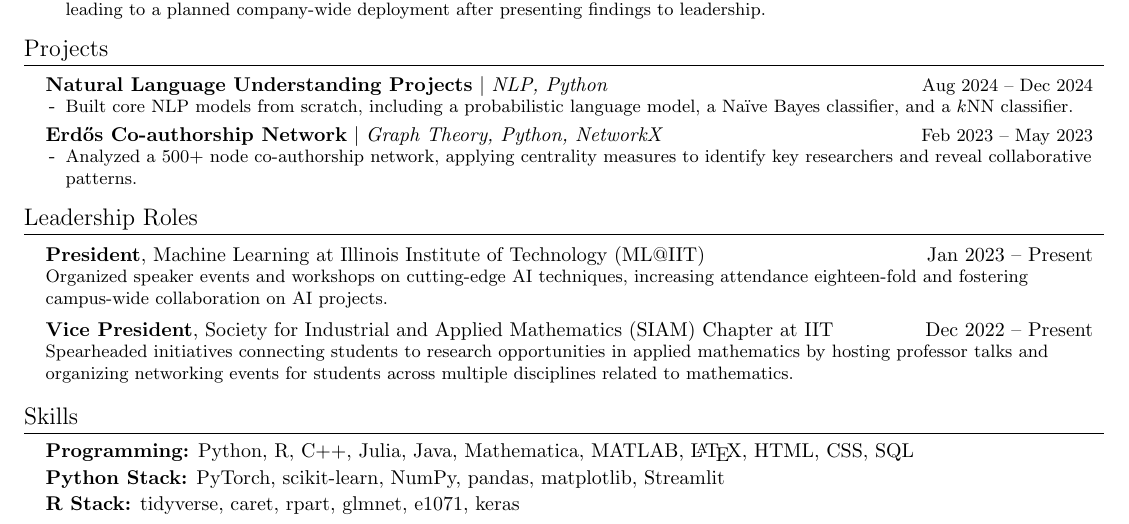
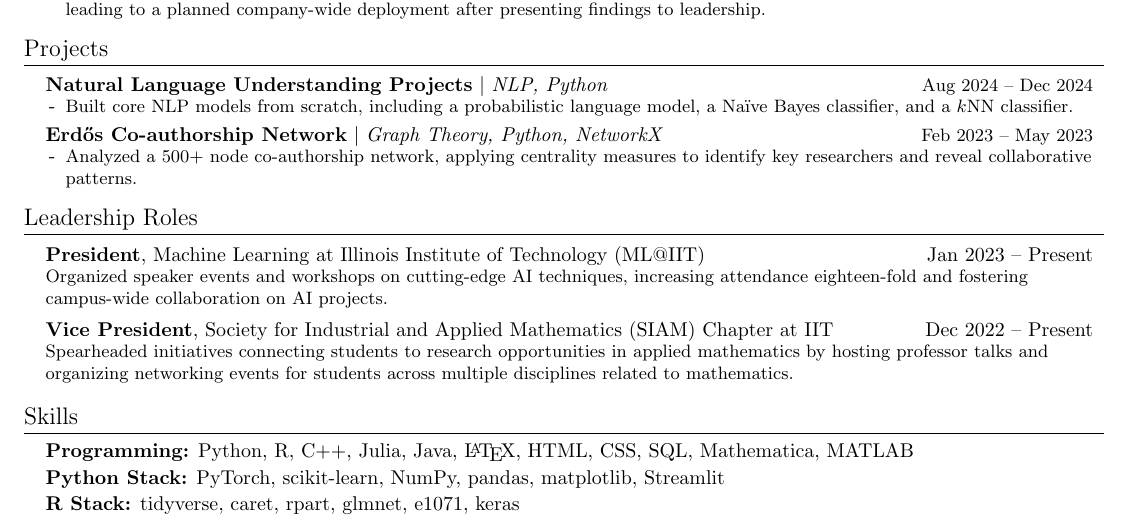
Before and after one commit to igoeldc/Resume, a LaTeX CV (Ishaan_Resume_LaTeX.tex): part of the page, cut so that both start at the same text. Compiled offline with pdfLaTeX.

Commit message:
Updated resume 07/19/25

```diff
--- a/Ishaan_Resume_LaTeX.tex
+++ b/Ishaan_Resume_LaTeX.tex
@@ -211,7 +211,7 @@
 %-----------SKILLS-----------
 \section{Skills}
 \begin{itemize}[leftmargin=0.15in, label={}]
-    \item \textbf{Programming:} Python, R, C++, Julia, Java, Mathematica, MATLAB, \LaTeX, HTML, CSS, SQL
+    \item \textbf{Programming:} Python, R, C++, Julia, Java, \LaTeX, HTML, CSS, SQL, Mathematica, MATLAB
     \item \vspace{-5pt} \textbf{Python Stack:} PyTorch, scikit-learn, NumPy, pandas, matplotlib, Streamlit
     \item \vspace{-5pt} \textbf{R Stack:} tidyverse, caret, rpart, glmnet, e1071, keras
     % \item \vspace{-5pt} \textbf{Spoken Languages:} English, Hindi-Urdu, Mandarin Chinese, Spanish, Modern Standard Arabic, Panjabi
```
Also changed, not shown: Ishaan_Goel_Resume.pdf.
